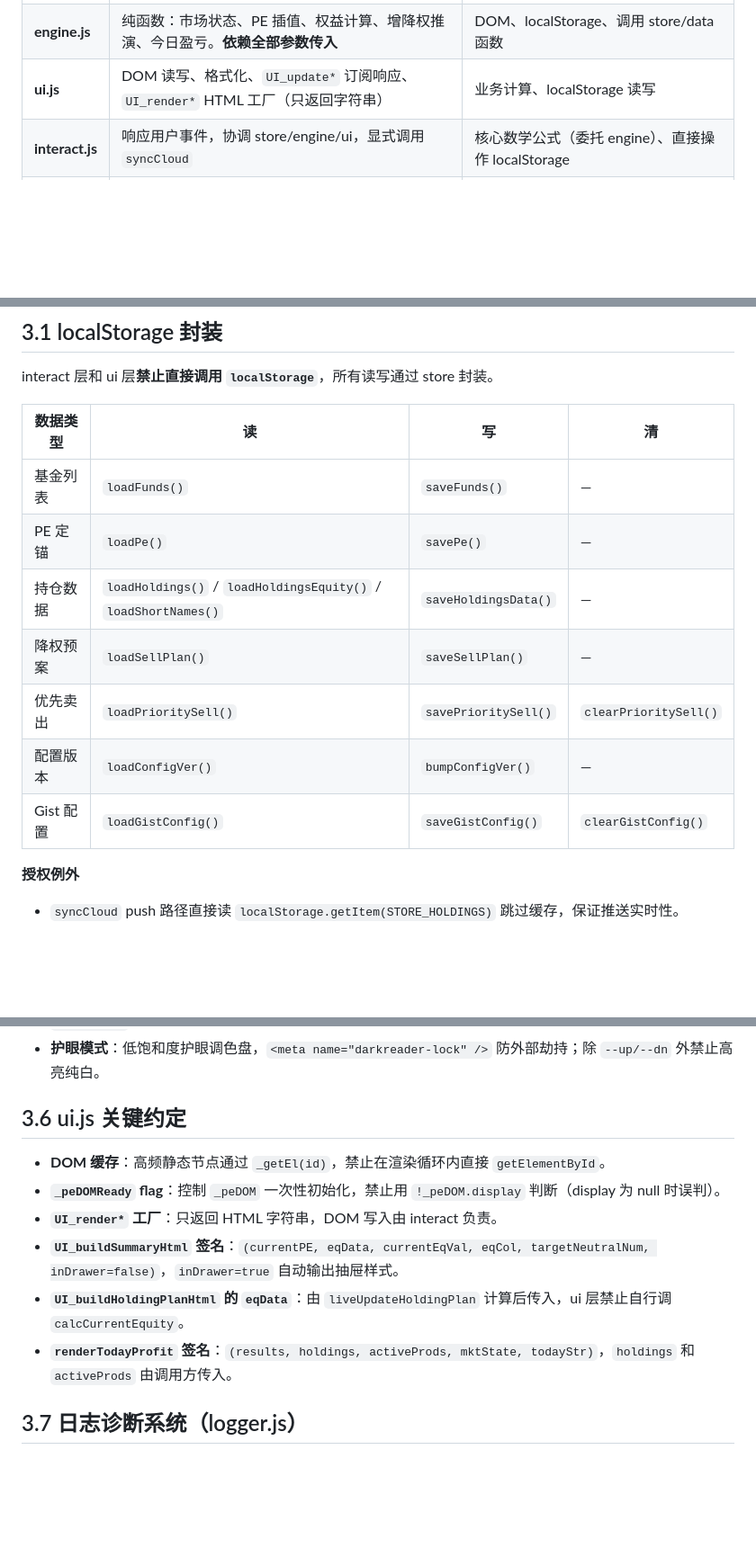
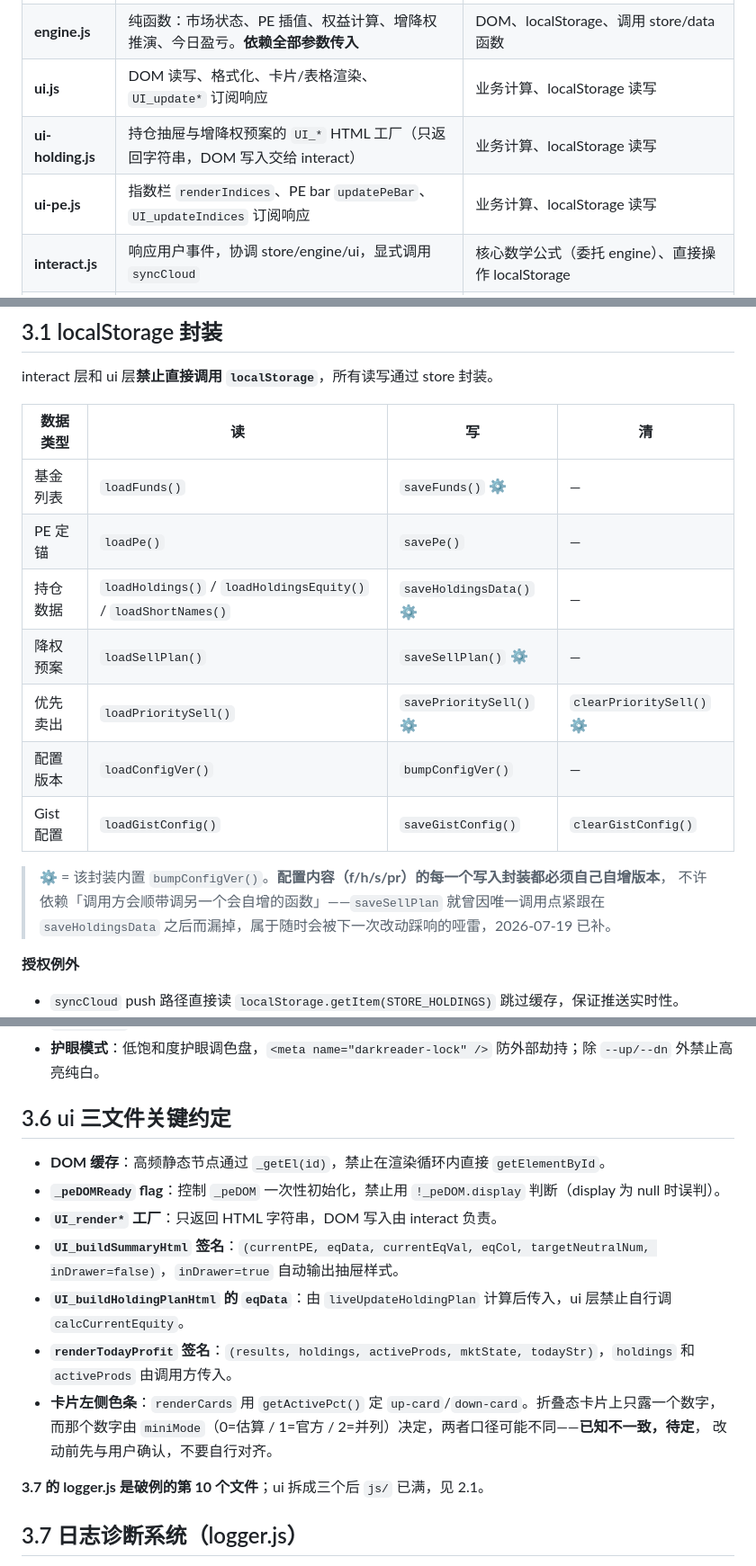
Before and after one commit to srbaby/fund-monitor, a Markdown page: CLAUDE.md, 3 parts joined by grey strips. Shown at 90% size. Drawn GitHub-style; blank space fills up the shorter version.

```diff
--- a/CLAUDE.md
+++ b/CLAUDE.md
@@ -206,7 +217,9 @@ config → store → data ─┐
 | **store.js**    | 内存变量、localStorage 读写、Observer 广播、快照导入、配置版本号 | DOM 操作、网络请求、业务计算                             |
 | **data.js**     | 网关请求、TTL 缓存、`fetchSingleFund`、`getNavByCode`、云端读写 | DOM 操作、业务计算、localStorage 读写、直连任何第三方行情域名 |
 | **engine.js**   | 纯函数：市场状态、PE 插值、权益计算、增降权推演、今日盈亏。**依赖全部参数传入** | DOM、localStorage、调用 store/data 函数                  |
-| **ui.js**       | DOM 读写、格式化、`UI_update*` 订阅响应、`UI_render*` HTML 工厂（只返回字符串） | 业务计算、localStorage 读写                              |
+| **ui.js**       | DOM 读写、格式化、卡片/表格渲染、`UI_update*` 订阅响应 | 业务计算、localStorage 读写                              |
+| **ui-holding.js** | 持仓抽屉与增降权预案的 `UI_*` HTML 工厂（只返回字符串，DOM 写入交给 interact） | 业务计算、localStorage 读写 |
+| **ui-pe.js**    | 指数栏 `renderIndices`、PE bar `updatePeBar`、`UI_updateIndices` 订阅响应 | 业务计算、localStorage 读写 |
 | **interact.js** | 响应用户事件，协调 store/engine/ui，显式调用 `syncCloud`     | 核心数学公式（委托 engine）、直接操作 localStorage       |
 | **main.js**     | 初始化、定时器、Observer 订阅绑定                            | HTML 拼接、业务逻辑、直接 DOM 操作（事件绑定除外）       |
 
@@ -355,13 +409,17 @@ interact 层和 ui 层**禁止直接调用 `localStorage`**，所有读写通过
 
 | 数据类型  | 读                                                           | 写                   | 清                    |
 | --------- | ------------------------------------------------------------ | -------------------- | --------------------- |
-| 基金列表  | `loadFunds()`                                                | `saveFunds()`        | —                     |
+| 基金列表  | `loadFunds()`                                                | `saveFunds()` ⚙      | —                     |
 | PE 定锚   | `loadPe()`                                                   | `savePe()`           | —                     |
-| 持仓数据  | `loadHoldings()` / `loadHoldingsEquity()` / `loadShortNames()` | `saveHoldingsData()` | —                     |
-| 降权预案  | `loadSellPlan()`                                             | `saveSellPlan()`     | —                     |
-| 优先卖出  | `loadPrioritySell()`                                         | `savePrioritySell()` | `clearPrioritySell()` |
+| 持仓数据  | `loadHoldings()` / `loadHoldingsEquity()` / `loadShortNames()` | `saveHoldingsData()` ⚙ | —                   |
+| 降权预案  | `loadSellPlan()`                                             | `saveSellPlan()` ⚙   | —                     |
+| 优先卖出  | `loadPrioritySell()`                                         | `savePrioritySell()` ⚙ | `clearPrioritySell()` ⚙ |
 | 配置版本  | `loadConfigVer()`                                            | `bumpConfigVer()`    | —                     |
 | Gist 配置 | `loadGistConfig()`                                           | `saveGistConfig()`   | `clearGistConfig()`   |
+
+> ⚙ = 该封装内置 `bumpConfigVer()`。**配置内容（f/h/s/pr）的每一个写入封装都必须自己自增版本**，
+> 不许依赖「调用方会顺带调另一个会自增的函数」——`saveSellPlan` 就曾因唯一调用点紧跟在
+> `saveHoldingsData` 之后而漏掉，属于随时会被下一次改动踩响的哑雷，2026-07-19 已补。
 
 **授权例外**
 
@@ -446,7 +493,7 @@ interact 层和 ui 层**禁止直接调用 `localStorage`**，所有读写通过
 - **抽屉 Tab**：`tabStyle` 用 `var(--bg3)`；增权 Tab 用 `var(--buy-bg)`、降权用 `var(--sell-bg)`；卡片体统一 `var(--bg3)`，方向感由数字颜色和边框传达。
 - **护眼模式**：低饱和度护眼调色盘，`<meta name="darkreader-lock" />` 防外部劫持；除 `--up/--dn` 外禁止高亮纯白。
 
-## 3.6 ui.js 关键约定
+## 3.6 ui 三文件关键约定
 
 - **DOM 缓存**：高频静态节点通过 `_getEl(id)`，禁止在渲染循环内直接 `getElementById`。
 - **`_peDOMReady` flag**：控制 `_peDOM` 一次性初始化，禁止用 `!_peDOM.display` 判断（display 为 null 时误判）。
@@ -454,6 +501,11 @@ interact 层和 ui 层**禁止直接调用 `localStorage`**，所有读写通过
 - **`UI_buildSummaryHtml` 签名**：`(currentPE, eqData, currentEqVal, eqCol, targetNeutralNum, inDrawer=false)`，`inDrawer=true` 自动输出抽屉样式。
 - **`UI_buildHoldingPlanHtml` 的 `eqData`**：由 `liveUpdateHoldingPlan` 计算后传入，ui 层禁止自行调 `calcCurrentEquity`。
 - **`renderTodayProfit` 签名**：`(results, holdings, activeProds, mktState, todayStr)`，`holdings` 和 `activeProds` 由调用方传入。
+- **卡片左侧色条**：`renderCards` 用 `getActivePct()` 定 `up-card`/`down-card`。折叠态卡片上只露一个数字，
+  而那个数字由 `miniMode`（0=估算 / 1=官方 / 2=并列）决定，两者口径可能不同——**已知不一致，待定**，
+  改动前先与用户确认，不要自行对齐。
+
+**3.7 的 logger.js 是破例的第 10 个文件**；ui 拆成三个后 `js/` 已满，见 2.1。
 
 ## 3.7 日志诊断系统（logger.js）
 
```
Also changed, not shown: other parts of CLAUDE.md (+87 -41 lines).
